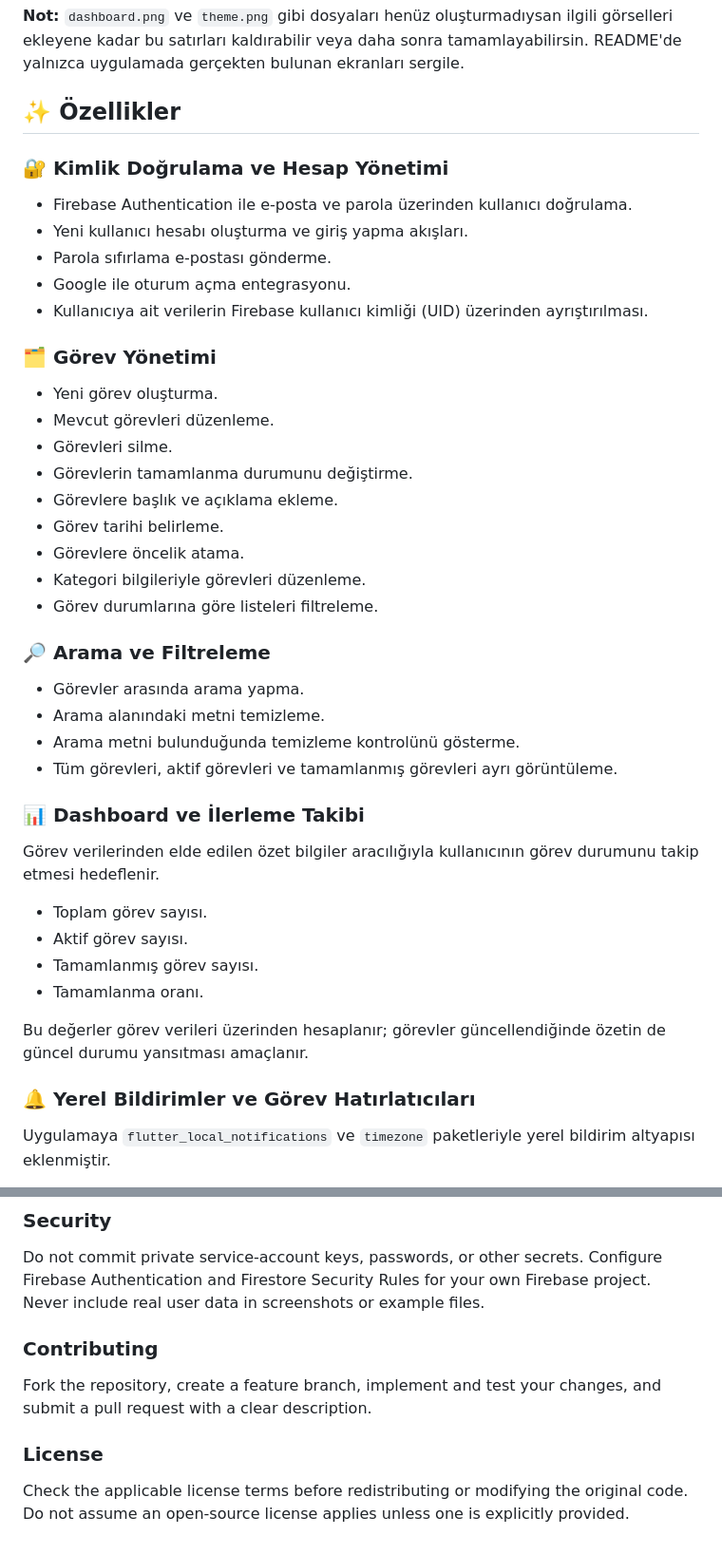
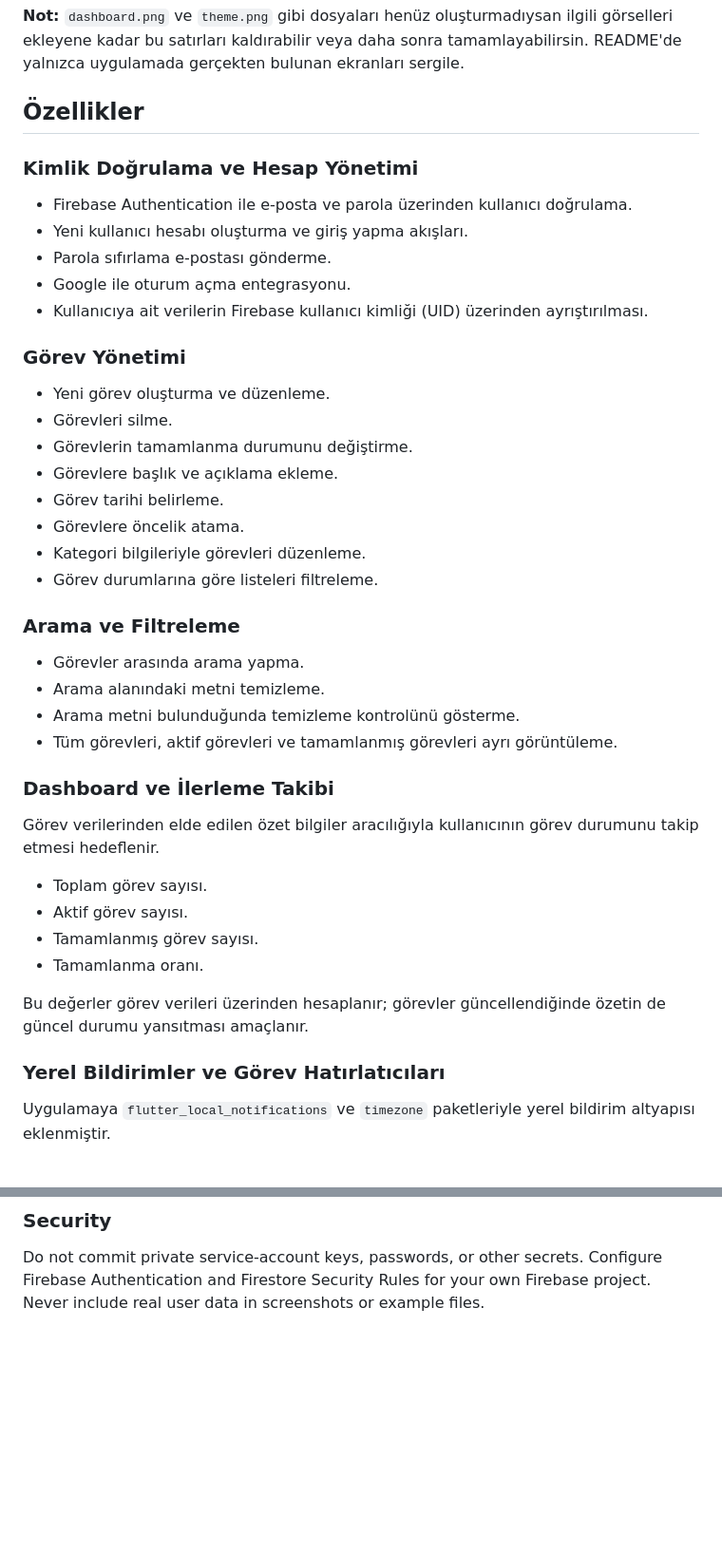
Before and after one commit to nilsukonak/FlowState, a Markdown page: README.md, 2 parts joined by grey strips. Shown at 95% size. Rendered like a GitHub page; blank space fills up the shorter version.

```diff
--- a/README.md
+++ b/README.md
@@ -63,9 +62,9 @@ Projenin geliştirilmesi sırasında yalnızca kullanıcı arayüzüne değil; v
 
 **Not:** `dashboard.png` ve `theme.png` gibi dosyaları henüz oluşturmadıysan ilgili görselleri ekleyene kadar bu satırları kaldırabilir veya daha sonra tamamlayabilirsin. README'de yalnızca uygulamada gerçekten bulunan ekranları sergile.
 
-## ✨ Özellikler
+##  Özellikler
 
-### 🔐 Kimlik Doğrulama ve Hesap Yönetimi
+###  Kimlik Doğrulama ve Hesap Yönetimi
 
 - Firebase Authentication ile e-posta ve parola üzerinden kullanıcı doğrulama.
 - Yeni kullanıcı hesabı oluşturma ve giriş yapma akışları.
@@ -73,10 +72,9 @@ Projenin geliştirilmesi sırasında yalnızca kullanıcı arayüzüne değil; v
 - Google ile oturum açma entegrasyonu.
 - Kullanıcıya ait verilerin Firebase kullanıcı kimliği (UID) üzerinden ayrıştırılması.
 
-### 🗂️ Görev Yönetimi
+###  Görev Yönetimi
 
-- Yeni görev oluşturma.
-- Mevcut görevleri düzenleme.
+- Yeni görev oluşturma ve düzenleme.
 - Görevleri silme.
 - Görevlerin tamamlanma durumunu değiştirme.
 - Görevlere başlık ve açıklama ekleme.
@@ -85,14 +83,14 @@ Projenin geliştirilmesi sırasında yalnızca kullanıcı arayüzüne değil; v
 - Kategori bilgileriyle görevleri düzenleme.
 - Görev durumlarına göre listeleri filtreleme.
 
-### 🔎 Arama ve Filtreleme
+### Arama ve Filtreleme
 
 - Görevler arasında arama yapma.
 - Arama alanındaki metni temizleme.
 - Arama metni bulunduğunda temizleme kontrolünü gösterme.
 - Tüm görevleri, aktif görevleri ve tamamlanmış görevleri ayrı görüntüleme.
 
-### 📊 Dashboard ve İlerleme Takibi
+### Dashboard ve İlerleme Takibi
 
 Görev verilerinden elde edilen özet bilgiler aracılığıyla kullanıcının görev durumunu takip etmesi hedeflenir.
 
@@ -103,7 +101,7 @@ Görev verilerinden elde edilen özet bilgiler aracılığıyla kullanıcının
 
 Bu değerler görev verileri üzerinden hesaplanır; görevler güncellendiğinde özetin de güncel durumu yansıtması amaçlanır.
 
-### 🔔 Yerel Bildirimler ve Görev Hatırlatıcıları
+###  Yerel Bildirimler ve Görev Hatırlatıcıları
 
 Uygulamaya `flutter_local_notifications` ve `timezone` paketleriyle yerel bildirim altyapısı eklenmiştir.
 
@@ -420,11 +353,3 @@ FlowState uses local notifications scheduled on the device. Reminder delivery de
 ### Security
 
 Do not commit private service-account keys, passwords, or other secrets. Configure Firebase Authentication and Firestore Security Rules for your own Firebase project. Never include real user data in screenshots or example files.
-
-### Contributing
-
-Fork the repository, create a feature branch, implement and test your changes, and submit a pull request with a clear description.
-
-### License
-
-Check the applicable license terms before redistributing or modifying the original code. Do not assume an open-source license applies unless one is explicitly provided.
```
Also changed, not shown: other parts of README.md (+12 -78 lines).
